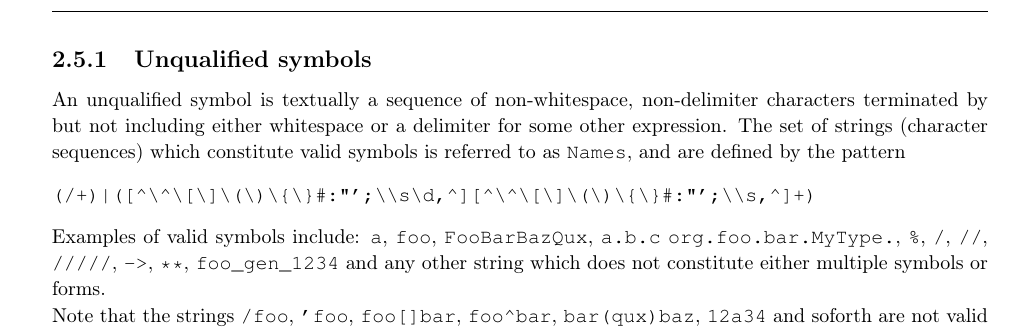
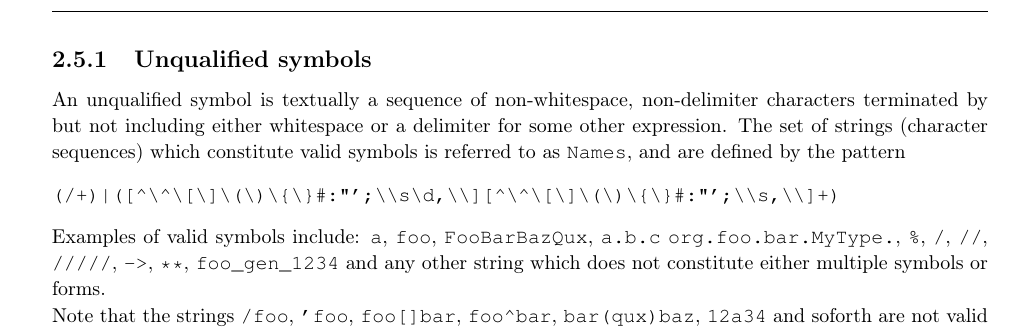
Before and after one commit to ox-lang/ox, a LaTeX thesis (blue/ox.tex): part of page 5 of 9, cut so that both start at the same text. Compiled offline with pdfLaTeX.

Commit message:
The \ character isn't valid in a symbol

```diff
--- a/blue/ox.tex
+++ b/blue/ox.tex
@@ -173,7 +173,7 @@ characters terminated by but not including either whitespace or a delimiter for
 some other expression. The set of strings (character sequences) which constitute
 valid symbols is referred to as \verb|Names|, and are defined by the pattern
 \begin{verbatim}
-(/+)|([^\^\[\]\(\)\{\}#:"';\\s\d,^][^\^\[\]\(\)\{\}#:"';\\s,^]+)
+(/+)|([^\^\[\]\(\)\{\}#:"';\\s\d,\\][^\^\[\]\(\)\{\}#:"';\\s,\\]+)
 \end{verbatim}
 
 Examples of valid symbols include: \verb|a|, \verb|foo|, \verb|FooBarBazQux|,
```
